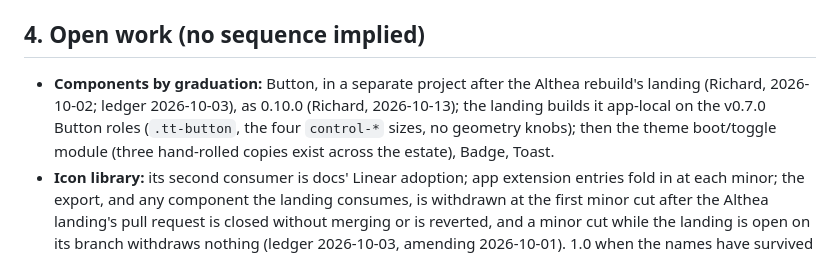
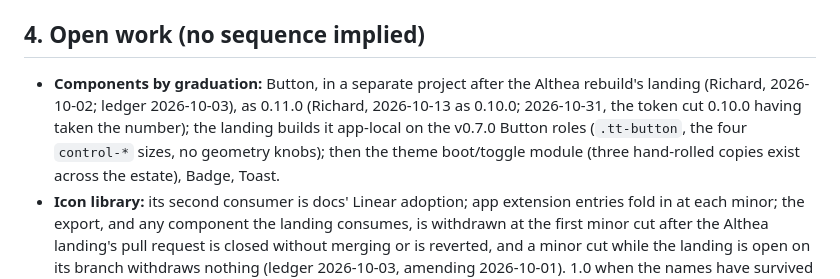
Before and after one commit to tiptreesystems/design-system, a Markdown page: docs/OPERATING_GUIDE.md, the part around the change. GitHub-like rendering.

```diff
--- a/docs/OPERATING_GUIDE.md
+++ b/docs/OPERATING_GUIDE.md
@@ -68,7 +68,7 @@ Consumer entries are appended to the ledger only after the corresponding merge.
 
 ## 4. Open work (no sequence implied)
 
-- **Components by graduation:** Button, in a separate project after the Althea rebuild's landing (Richard, 2026-10-02; ledger 2026-10-03), as 0.10.0 (Richard, 2026-10-13); the landing builds it app-local on the v0.7.0 Button roles (`.tt-button`, the four `control-*` sizes, no geometry knobs); then the theme boot/toggle module (three hand-rolled copies exist across the estate), Badge, Toast.
+- **Components by graduation:** Button, in a separate project after the Althea rebuild's landing (Richard, 2026-10-02; ledger 2026-10-03), as 0.11.0 (Richard, 2026-10-13 as 0.10.0; 2026-10-31, the token cut 0.10.0 having taken the number); the landing builds it app-local on the v0.7.0 Button roles (`.tt-button`, the four `control-*` sizes, no geometry knobs); then the theme boot/toggle module (three hand-rolled copies exist across the estate), Badge, Toast.
 - **Icon library:** its second consumer is docs' Linear adoption; app extension entries fold in at each minor; the export, and any component the landing consumes, is withdrawn at the first minor cut after the Althea landing's pull request is closed without merging or is reverted, and a minor cut while the landing is open on its branch withdraws nothing (ledger 2026-10-03, amending 2026-10-01). 1.0 when the names have survived a second merged consumer, the names snapshot is unchanged for one release after it, provenance is complete, and the public-surface test runs in CI (it does from v0.7.0).
 - **Explorer hosting** per release tag (GitHub Pages).
 - **In-repo estate audit script** to replace pinned-SHA matrix evidence.
```
Also changed, not shown: docs/DECISION_LEDGER.md (+4 -4 lines).
